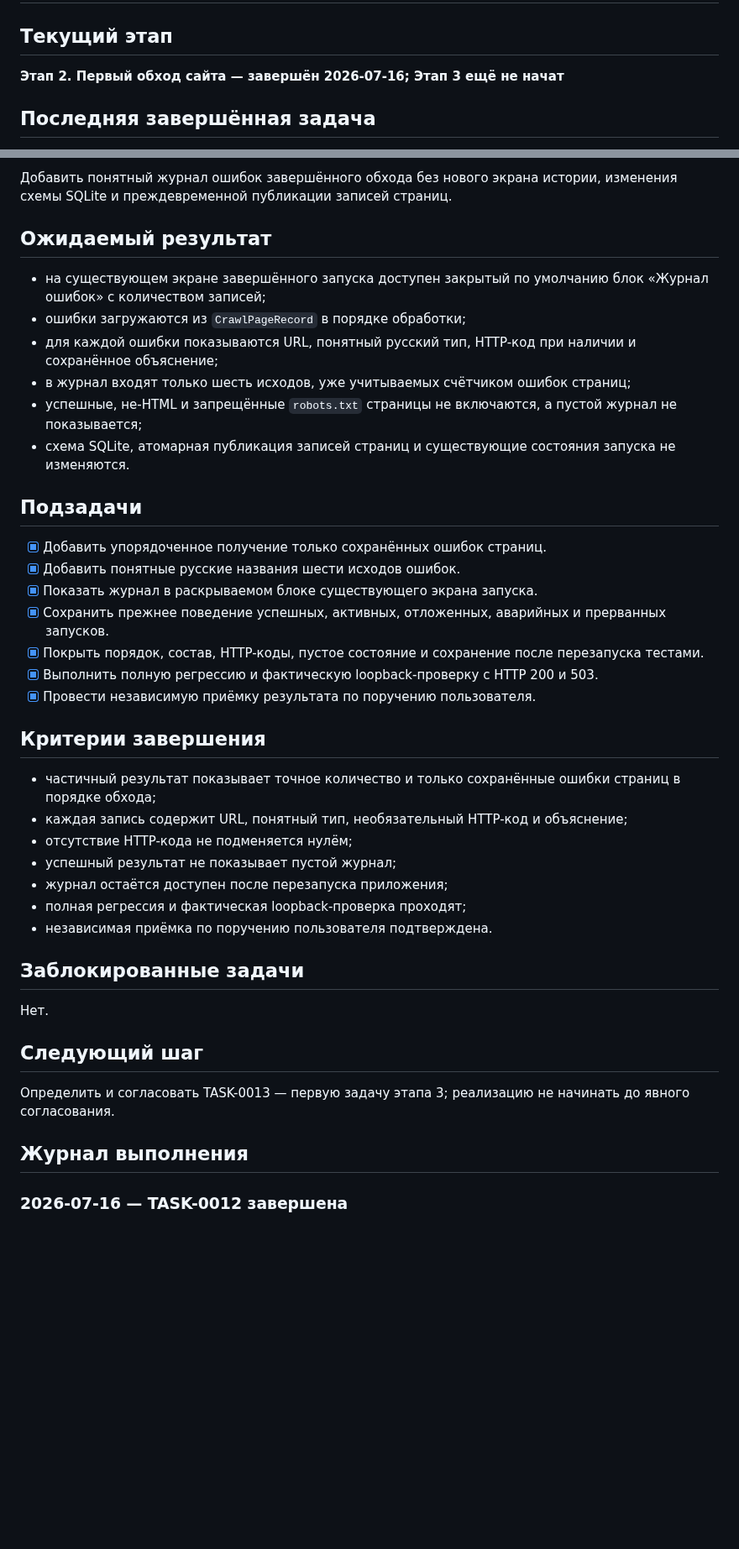
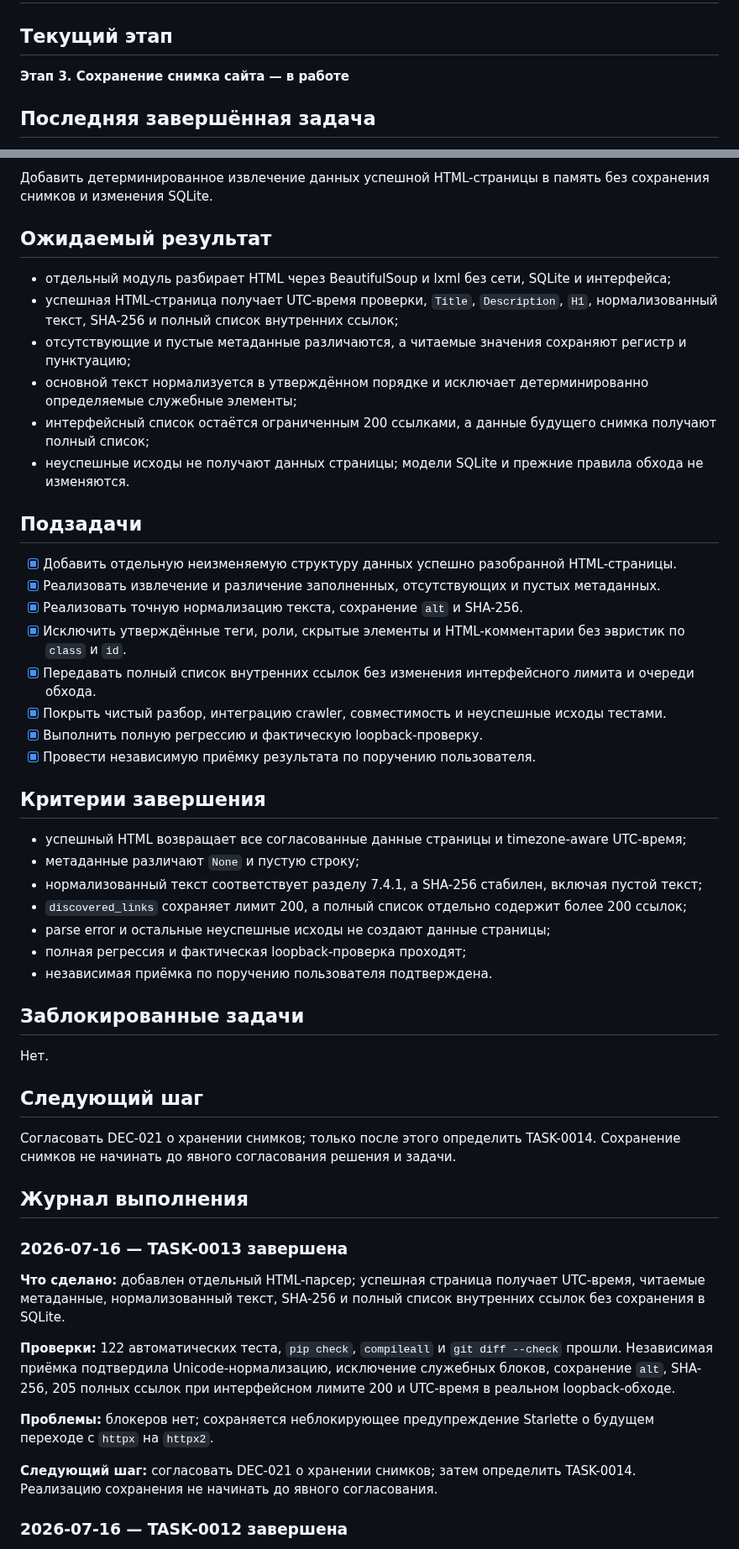
Before and after one commit to Jenechek/Marketing-Intelligence-Architect, a Markdown page: TASKS.md, 2 parts joined by grey strips. Shown at 84% size. GitHub-like rendering; blank space fills up the shorter version.

```diff
--- a/TASKS.md
+++ b/TASKS.md
@@ -2,7 +2,7 @@
 
 ## Текущий этап
 
-**Этап 2. Первый обход сайта — завершён 2026-07-16; Этап 3 ещё не начат**
+**Этап 3. Сохранение снимка сайта — в работе**
 
 ## Последняя завершённая задача
 
@@ -10,32 +10,33 @@
 
-Добавить понятный журнал ошибок завершённого обхода без нового экрана истории, изменения схемы SQLite и преждевременной публикации записей страниц.
+Добавить детерминированное извлечение данных успешной HTML-страницы в память без сохранения снимков и изменения SQLite.
 
 ## Ожидаемый результат
 
-- на существующем экране завершённого запуска доступен закрытый по умолчанию блок «Журнал ошибок» с количеством записей;
-- ошибки загружаются из `CrawlPageRecord` в порядке обработки;
-- для каждой ошибки показываются URL, понятный русский тип, HTTP-код при наличии и сохранённое объяснение;
-- в журнал входят только шесть исходов, уже учитываемых счётчиком ошибок страниц;
-- успешные, не-HTML и запрещённые `robots.txt` страницы не включаются, а пустой журнал не показывается;
-- схема SQLite, атомарная публикация записей страниц и существующие состояния запуска не изменяются.
+- отдельный модуль разбирает HTML через BeautifulSoup и lxml без сети, SQLite и интерфейса;
+- успешная HTML-страница получает UTC-время проверки, `Title`, `Description`, `H1`, нормализованный текст, SHA-256 и полный список внутренних ссылок;
+- отсутствующие и пустые метаданные различаются, а читаемые значения сохраняют регистр и пунктуацию;
+- основной текст нормализуется в утверждённом порядке и исключает детерминированно определяемые служебные элементы;
+- интерфейсный список остаётся ограниченным 200 ссылками, а данные будущего снимка получают полный список;
+- неуспешные исходы не получают данных страницы; модели SQLite и прежние правила обхода не изменяются.
 
 ## Подзадачи
 
-- [x] Добавить упорядоченное получение только сохранённых ошибок страниц.
-- [x] Добавить понятные русские названия шести исходов ошибок.
-- [x] Показать журнал в раскрываемом блоке существующего экрана запуска.
-- [x] Сохранить прежнее поведение успешных, активных, отложенных, аварийных и прерванных запусков.
-- [x] Покрыть порядок, состав, HTTP-коды, пустое состояние и сохранение после перезапуска тестами.
-- [x] Выполнить полную регрессию и фактическую loopback-проверку с HTTP 200 и 503.
+- [x] Добавить отдельную неизменяемую структуру данных успешно разобранной HTML-страницы.
+- [x] Реализовать извлечение и различение заполненных, отсутствующих и пустых метаданных.
+- [x] Реализовать точную нормализацию текста, сохранение `alt` и SHA-256.
+- [x] Исключить утверждённые теги, роли, скрытые элементы и HTML-комментарии без эвристик по `class` и `id`.
+- [x] Передавать полный список внутренних ссылок без изменения интерфейсного лимита и очереди обхода.
+- [x] Покрыть чистый разбор, интеграцию crawler, совместимость и неуспешные исходы тестами.
+- [x] Выполнить полную регрессию и фактическую loopback-проверку.
 - [x] Провести независимую приёмку результата по поручению пользователя.
 
 ## Критерии завершения
 
-- частичный результат показывает точное количество и только сохранённые ошибки страниц в порядке обхода;
-- каждая запись содержит URL, понятный тип, необязательный HTTP-код и объяснение;
-- отсутствие HTTP-кода не подменяется нулём;
-- успешный результат не показывает пустой журнал;
-- журнал остаётся доступен после перезапуска приложения;
+- успешный HTML возвращает все согласованные данные страницы и timezone-aware UTC-время;
+- метаданные различают `None` и пустую строку;
+- нормализованный текст соответствует разделу 7.4.1, а SHA-256 стабилен, включая пустой текст;
+- `discovered_links` сохраняет лимит 200, а полный список отдельно содержит более 200 ссылок;
+- parse error и остальные неуспешные исходы не создают данные страницы;
 - полная регрессия и фактическая loopback-проверка проходят;
 - независимая приёмка по поручению пользователя подтверждена.
 
@@ -45,9 +46,19 @@
 
 ## Следующий шаг
 
-Определить и согласовать TASK-0013 — первую задачу этапа 3; реализацию не начинать до явного согласования.
+Согласовать DEC-021 о хранении снимков; только после этого определить TASK-0014. Сохранение снимков не начинать до явного согласования решения и задачи.
 
 ## Журнал выполнения
+
+### 2026-07-16 — TASK-0013 завершена
+
+**Что сделано:** добавлен отдельный HTML-парсер; успешная страница получает UTC-время, читаемые метаданные, нормализованный текст, SHA-256 и полный список внутренних ссылок без сохранения в SQLite.
+
+**Проверки:** 122 автоматических теста, `pip check`, `compileall` и `git diff --check` прошли. Независимая приёмка подтвердила Unicode-нормализацию, исключение служебных блоков, сохранение `alt`, SHA-256, 205 полных ссылок при интерфейсном лимите 200 и UTC-время в реальном loopback-обходе.
+
+**Проблемы:** блокеров нет; сохраняется неблокирующее предупреждение Starlette о будущем переходе с `httpx` на `httpx2`.
+
+**Следующий шаг:** согласовать DEC-021 о хранении снимков; затем определить TASK-0014. Реализацию сохранения не начинать до явного согласования.
 
 ### 2026-07-16 — TASK-0012 завершена
 
```
Also changed, not shown: other parts of TASKS.md (+1 -1 lines), PROJECT_LOG.md (+34 -3 lines), ROADMAP.md (+1 -1 lines).
